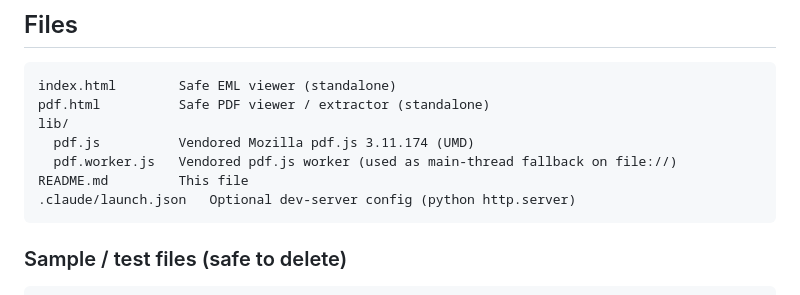
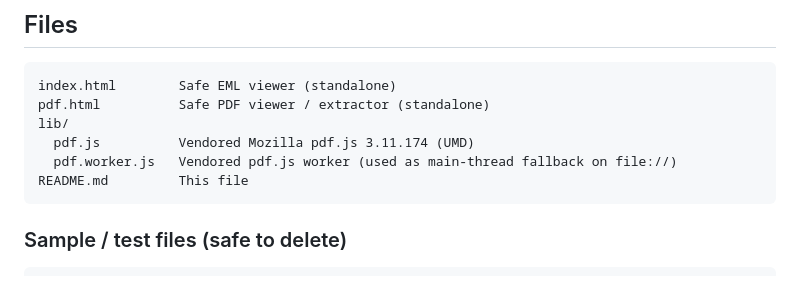
Before and after one commit to mr-r3b00t/phishkit, a Markdown page: README.md, the part around the change. Drawn GitHub-style.

````diff
--- a/README.md
+++ b/README.md
@@ -92,7 +92,6 @@ lib/
   pdf.js          Vendored Mozilla pdf.js 3.11.174 (UMD)
   pdf.worker.js   Vendored pdf.js worker (used as main-thread fallback on file://)
 README.md         This file
-.claude/launch.json   Optional dev-server config (python http.server)
 ```
 
 ### Sample / test files (safe to delete)
````
